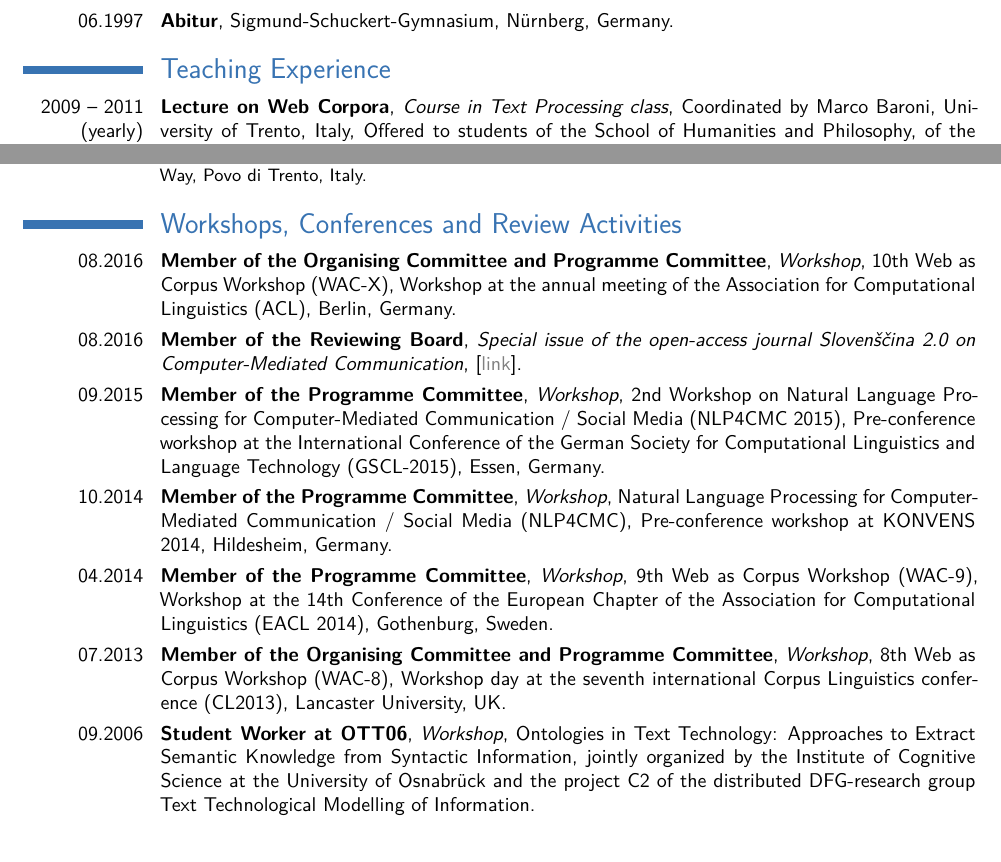
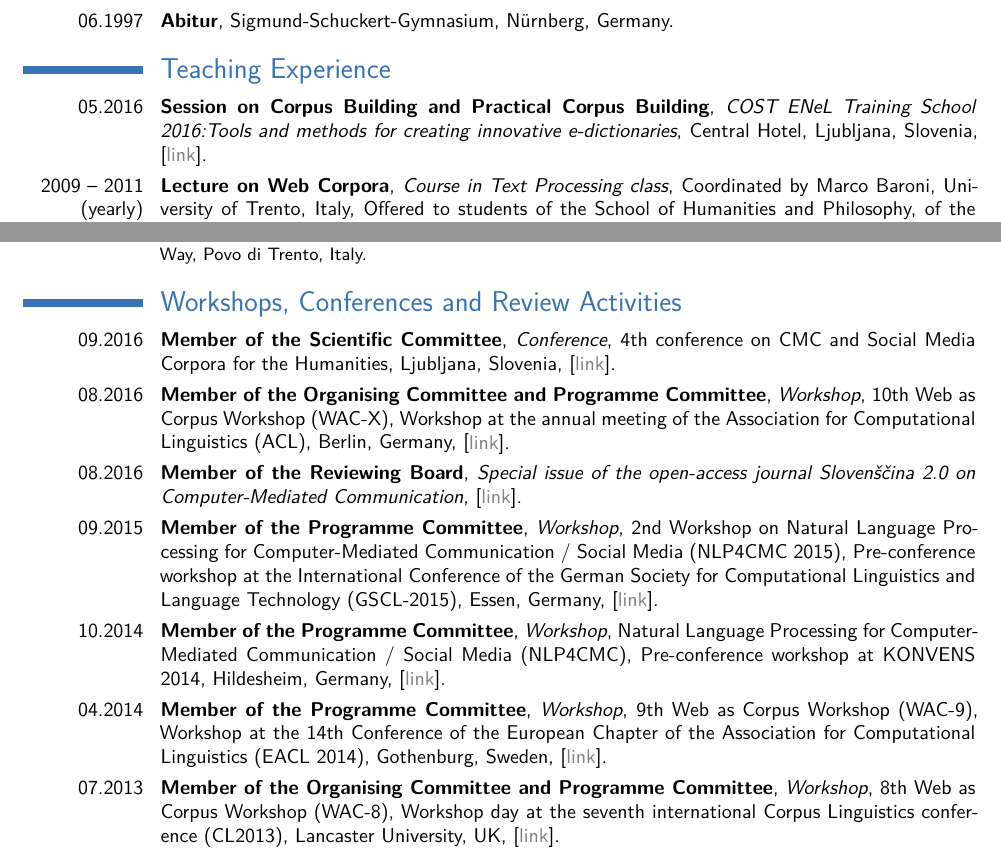
Before and after one commit to iiegn/pub, a LaTeX CV (CV/CV_en.tex, which reads CV/bit-teaching.tex, CV/bit-worksnconfs.tex): two parts of pages 2 and 5 of 6, joined at a grey line, cut so that both start at the same text. The pictures show the PDF file CV/CV_en.pdf that the author committed with the source.

Commit message:
CV/ - sync with master

```diff
--- a/CV/bit-teaching.tex
+++ b/CV/bit-teaching.tex
@@ -1,3 +1,10 @@
+
+\cventry{05.2016}
+    {Session on Corpus Building and Practical Corpus Building}
+    {COST ENeL Training School 2016:Tools and methods for creating innovative e-dictionaries}
+    {Central Hotel, Ljubljana, Slovenia}
+    {[\href{http://www.elexicography.eu/events/training-schools/ljubljana-2016/}{link}]}
+    {}
 
 \cventry{2009 -- 2011\\(yearly)}
     {Lecture on Web Corpora}
--- a/CV/bit-worksnconfs.tex
+++ b/CV/bit-worksnconfs.tex
@@ -1,9 +1,17 @@
+    \cventry{09.2016}
+        {Member of the Scientific Committee}
+        {Conference}
+        {4th conference on CMC and Social Media Corpora for the Humanities}
+        {Ljubljana, Slovenia, [\href{http://nl.ijs.si/janes/cmc-corpora2016/}{link}]}
+        {}
 
     \cventry{08.2016}
         {Member of the Organising Committee and Programme Committee}
         {Workshop}
         {10th Web as Corpus Workshop (WAC-X)}
-        {Workshop at the annual meeting of the Association for Computational Linguistics (ACL), Berlin, Germany}
+        {Workshop at the annual meeting of the Association for Computational
+        Linguistics (ACL), Berlin, Germany,
+        [\href{https://www.sigwac.org.uk/wiki/WAC-X}{link}]}
         {}
 
     \cventry{08.2016}
@@ -21,7 +29,7 @@
         Social Media (NLP4CMC 2015)}
         {Pre-conference workshop at the International Conference of the German
         Society for Computational Linguistics and Language Technology
-        (GSCL-2015), Essen, Germany}
+        (GSCL-2015), Essen, Germany, [\href{https://sites.google.com/site/nlp4cmc2015/}{link}]}
         {}
 
     \cventry{10.2014}
@@ -29,7 +37,8 @@
         {Workshop}
         {Natural Language Processing for Computer-Mediated Communication /
         Social Media (NLP4CMC)}
-        {Pre-conference workshop at KONVENS 2014, Hildesheim, Germany}
+        {Pre-conference workshop at KONVENS 2014, Hildesheim, Germany,
+        [\href{https://sites.google.com/site/nlp4cmc/}{link}]}
         {}
 
     \cventry{04.2014}
@@ -38,7 +47,7 @@
         {9th Web as Corpus Workshop (WAC-9)}
         {Workshop at the 14th Conference of the European Chapter of the
         Association for Computational Linguistics (EACL 2014), Gothenburg,
-        Sweden}
+        Sweden, [\href{https://sigwac.org.uk/wiki/WAC9}{link}]}
         {}
 
     \cventry{07.2013}
@@ -46,15 +55,6 @@
         {Workshop}
         {8th Web as Corpus Workshop (WAC-8)}
         {Workshop day at the seventh international Corpus Linguistics
-        conference (CL2013), Lancaster University, UK}
+        conference (CL2013), Lancaster University, UK,
+        [\href{https://sigwac.org.uk/wiki/WAC8}{link}]}
         {}
-
-	\cventry{09.2006}
-        {Student Worker at OTT06}
-        {Workshop}
-        {Ontologies in Text Technology: Approaches to Extract Semantic
-        Knowledge from Syntactic Information}
-        {jointly organized by the Institute of Cognitive Science at the
-        University of Osnabr\"{u}ck and the project C2 of the distributed
-        DFG-research group Text Technological Modelling of Information}
-        {}
```
Also changed, not shown: CV/CV_en.tex (+2 -0 lines), CV/CV_en-eu.pdf, CV/CV_en-pubs.pdf, CV/CV_en-short.pdf, CV/CV_en.pdf.
